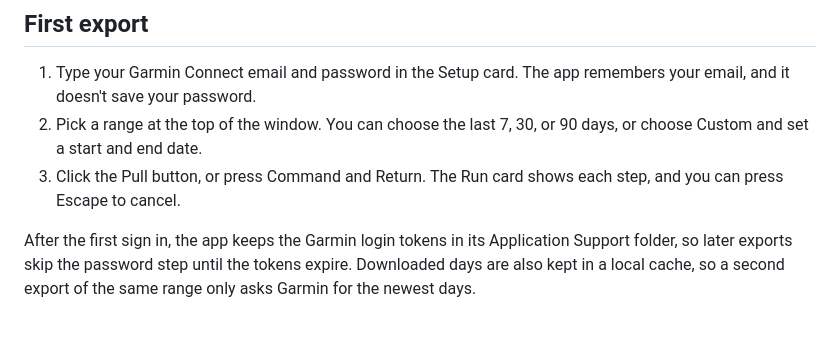
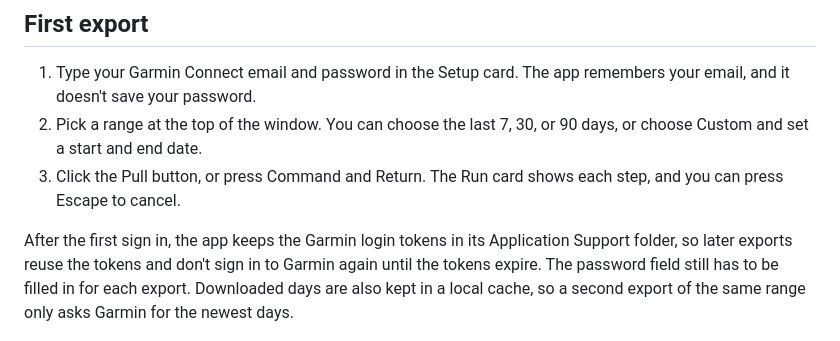
Before and after one commit to danihrndzld/garmin-health-exporter, a Markdown page: README.md, the part around the change. Drawn GitHub-style.

Commit message:
docs: say that the password field is still required

```diff
--- a/README.md
+++ b/README.md
@@ -67,7 +67,7 @@ You only do this once for each version. To check for a new version, click the ve
 2. Pick a range at the top of the window. You can choose the last 7, 30, or 90 days, or choose Custom and set a start and end date.
 3. Click the Pull button, or press Command and Return. The Run card shows each step, and you can press Escape to cancel.
 
-After the first sign in, the app keeps the Garmin login tokens in its Application Support folder, so later exports skip the password step until the tokens expire. Downloaded days are also kept in a local cache, so a second export of the same range only asks Garmin for the newest days.
+After the first sign in, the app keeps the Garmin login tokens in its Application Support folder, so later exports reuse the tokens and don't sign in to Garmin again until the tokens expire. The password field still has to be filled in for each export. Downloaded days are also kept in a local cache, so a second export of the same range only asks Garmin for the newest days.
 
 <div align="center">
 <img src="docs/images/export-done.png" alt="The main Garmin Export window, with progress rings on the left, the setup and run cards in the middle, and step and sleep charts on the right" width="900">
```
